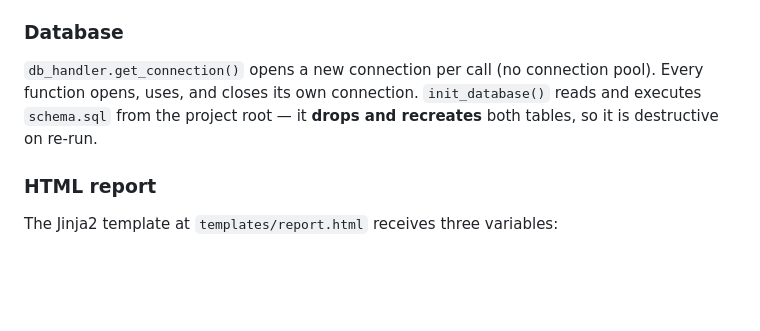
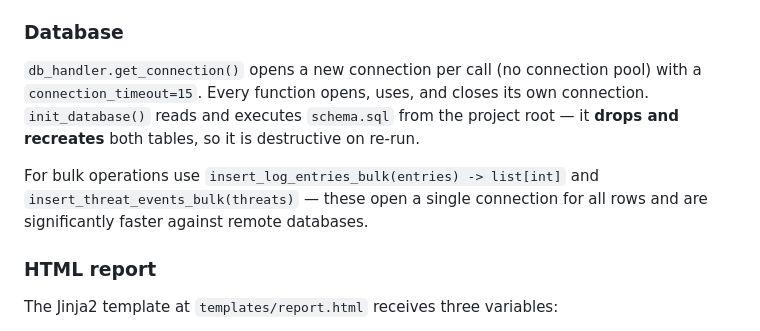
Before and after one commit to ParmeetGill422/LogSentinel, a Markdown page: CLAUDE.md, the part around the change. GitHub-like rendering; blank space fills up the shorter version.

Commit message:
docs: update CLAUDE.md with bulk insert functions and connection_timeout note
Co-Authored-By: Claude Sonnet 4.6 <noreply@anthropic.com>

```diff
--- a/CLAUDE.md
+++ b/CLAUDE.md
@@ -86,7 +86,9 @@ Thresholds are module-level constants at the top of `threat_detector.py`:
 
 ### Database
 
-`db_handler.get_connection()` opens a new connection per call (no connection pool). Every function opens, uses, and closes its own connection. `init_database()` reads and executes `schema.sql` from the project root — it **drops and recreates** both tables, so it is destructive on re-run.
+`db_handler.get_connection()` opens a new connection per call (no connection pool) with a `connection_timeout=15`. Every function opens, uses, and closes its own connection. `init_database()` reads and executes `schema.sql` from the project root — it **drops and recreates** both tables, so it is destructive on re-run.
+
+For bulk operations use `insert_log_entries_bulk(entries) -> list[int]` and `insert_threat_events_bulk(threats)` — these open a single connection for all rows and are significantly faster against remote databases.
 
 ### HTML report
 
```
